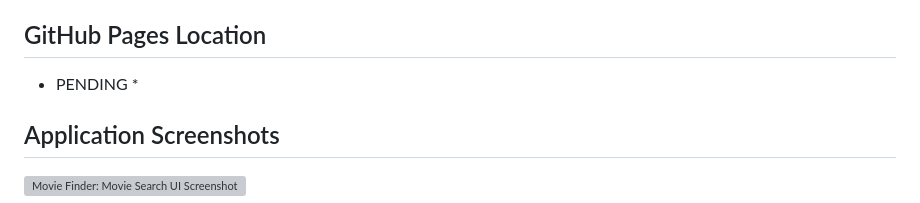
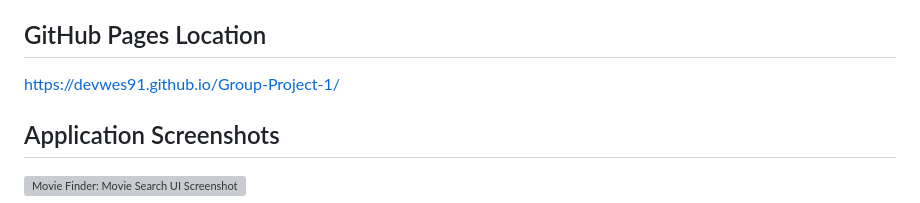
Before and after one commit to DevWes91/Group-Project-1, a Markdown page: README.md, the part around the change. Drawn GitHub-style; grey boxes are pictures that could not be loaded.

Commit message:
GitHub Pages

```diff
--- a/README.md
+++ b/README.md
@@ -123,7 +123,7 @@ https://github.com/DevWes91/Group-Project-1.git
 
 ## GitHub Pages Location
 
-* PENDING *
+https://devwes91.github.io/Group-Project-1/
 
 
 ## Application Screenshots
```
